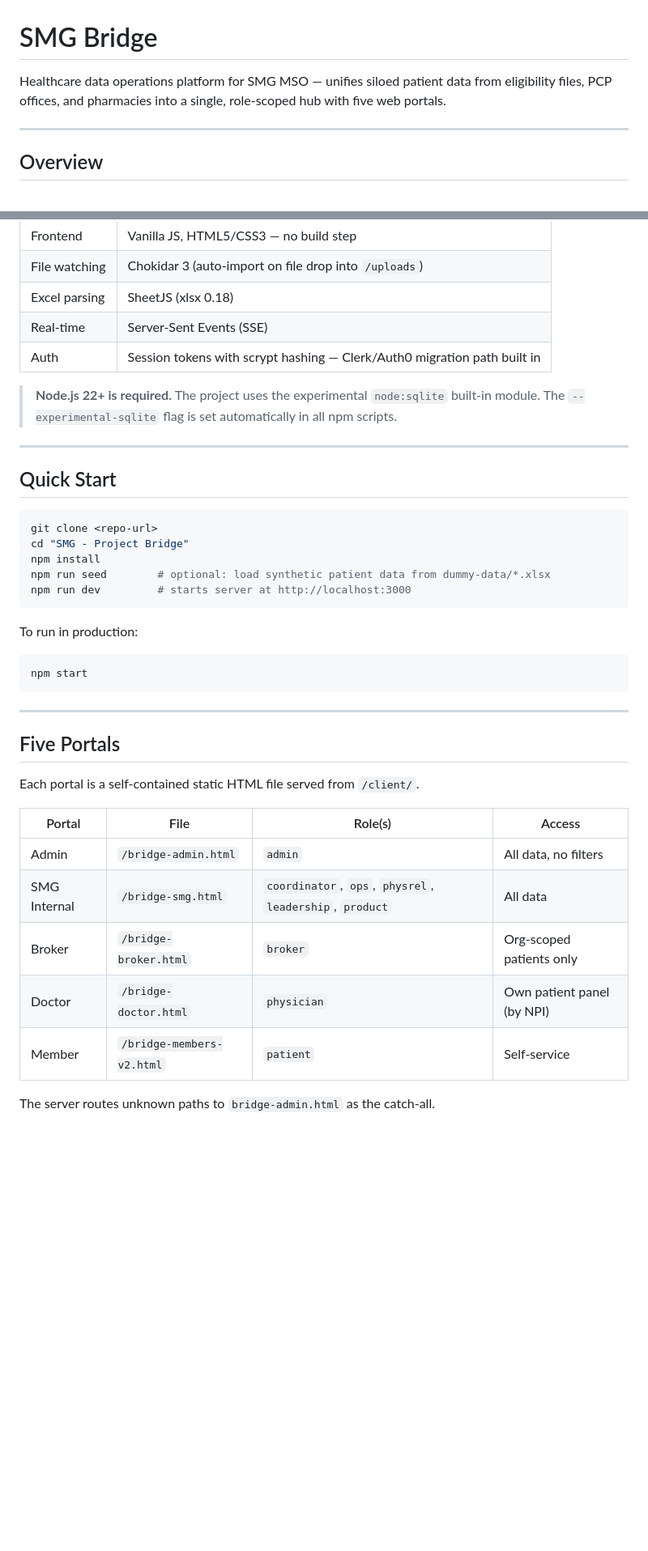
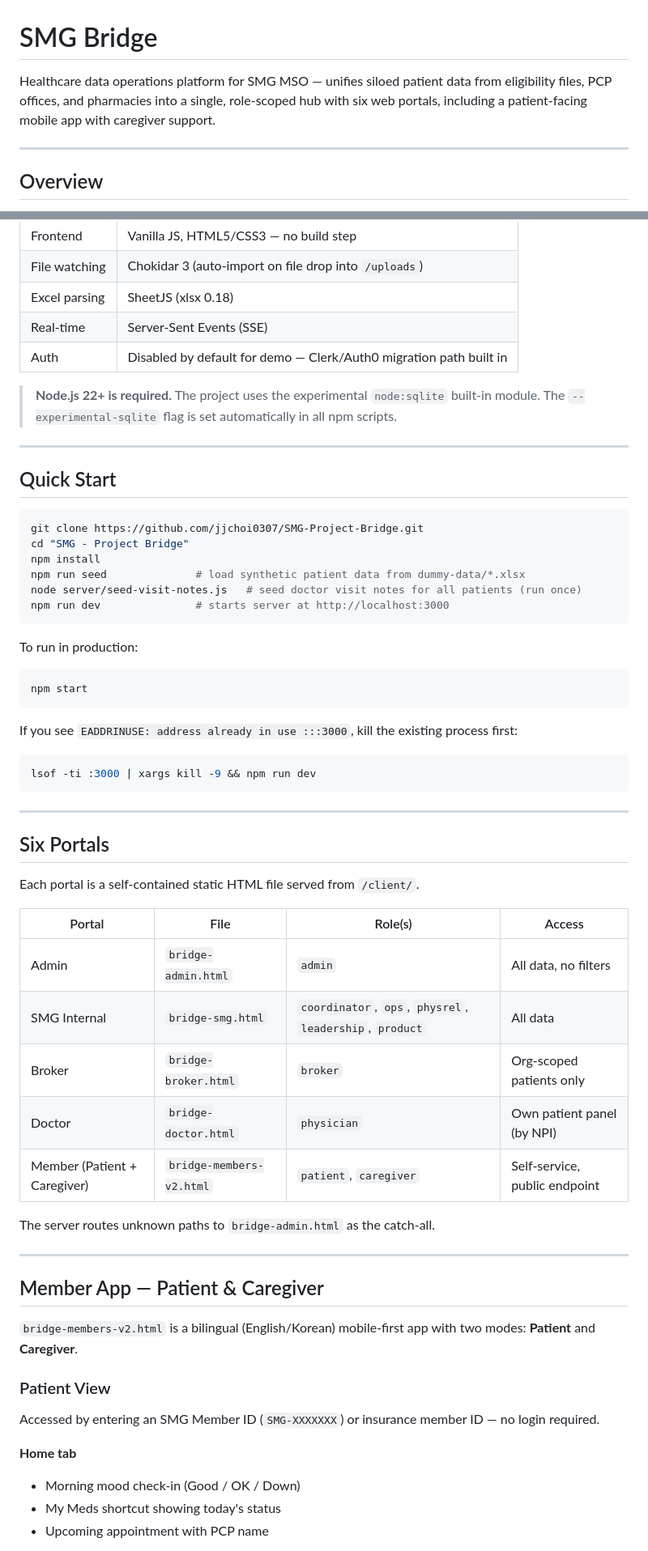
Before and after one commit to jjchoi0307/SMG-Project-Bridge, a Markdown page: README.md, 2 parts joined by grey strips. Shown at 81% size. GitHub-like rendering; blank space fills up the shorter version.

````diff
--- a/README.md
+++ b/README.md
@@ -1,6 +1,6 @@
 # SMG Bridge
 
-Healthcare data operations platform for SMG MSO — unifies siloed patient data from eligibility files, PCP offices, and pharmacies into a single, role-scoped hub with five web portals.
+Healthcare data operations platform for SMG MSO — unifies siloed patient data from eligibility files, PCP offices, and pharmacies into a single, role-scoped hub with six web portals, including a patient-facing mobile app with caregiver support.
 
 ---
 
@@ -28,7 +29,7 @@ SMG Bridge solves a core problem in managed care: patient data lives in three se
 | File watching | Chokidar 3 (auto-import on file drop into `/uploads`) |
 | Excel parsing | SheetJS (xlsx 0.18) |
 | Real-time | Server-Sent Events (SSE) |
-| Auth | Session tokens with scrypt hashing — Clerk/Auth0 migration path built in |
+| Auth | Disabled by default for demo — Clerk/Auth0 migration path built in |
 
 > **Node.js 22+ is required.** The project uses the experimental `node:sqlite` built-in module. The `--experimental-sqlite` flag is set automatically in all npm scripts.
 
@@ -37,11 +38,12 @@ SMG Bridge solves a core problem in managed care: patient data lives in three se
 ## Quick Start
 
 ```bash
-git clone <repo-url>
+git clone https://github.com/jjchoi0307/SMG-Project-Bridge.git
 cd "SMG - Project Bridge"
 npm install
-npm run seed        # optional: load synthetic patient data from dummy-data/*.xlsx
-npm run dev         # starts server at http://localhost:3000
+npm run seed              # load synthetic patient data from dummy-data/*.xlsx
+node server/seed-visit-notes.js   # seed doctor visit notes for all patients (run once)
+npm run dev               # starts server at http://localhost:3000
 ```
 
 To run in production:
@@ -50,18 +52,40 @@ To run in production:
 npm start
 ```
 
+If you see `EADDRINUSE: address already in use :::3000`, kill the existing process first:
+
+```bash
+lsof -ti :3000 | xargs kill -9 && npm run dev
+```
+
 ---
 
-## Five Portals
+## Six Portals
 
 Each portal is a self-contained static HTML file served from `/client/`.
 
 | Portal | File | Role(s) | Access |
 |---|---|---|---|
-| Admin | `/bridge-admin.html` | `admin` | All data, no filters |
-| SMG Internal | `/bridge-smg.html` | `coordinator`, `ops`, `physrel`, `leadership`, `product` | All data |
-| Broker | `/bridge-broker.html` | `broker` | Org-scoped patients only |
-| Doctor | `/bridge-doctor.html` | `physician` | Own patient panel (by NPI) |
-| Member | `/bridge-members-v2.html` | `patient` | Self-service |
+| Admin | `bridge-admin.html` | `admin` | All data, no filters |
+| SMG Internal | `bridge-smg.html` | `coordinator`, `ops`, `physrel`, `leadership`, `product` | All data |
+| Broker | `bridge-broker.html` | `broker` | Org-scoped patients only |
+| Doctor | `bridge-doctor.html` | `physician` | Own patient panel (by NPI) |
+| Member (Patient + Caregiver) | `bridge-members-v2.html` | `patient`, `caregiver` | Self-service, public endpoint |
 
 The server routes unknown paths to `bridge-admin.html` as the catch-all.
+
+---
+
+## Member App — Patient & Caregiver
+
+`bridge-members-v2.html` is a bilingual (English/Korean) mobile-first app with two modes: **Patient** and **Caregiver**.
+
+### Patient View
+
+Accessed by entering an SMG Member ID (`SMG-XXXXXXX`) or insurance member ID — no login required.
+
+**Home tab**
+- Morning mood check-in (Good / OK / Down)
+- My Meds shortcut showing today's status
+- Upcoming appointment with PCP name
+
````
Also changed, not shown: other parts of README.md (+89 -38 lines).
